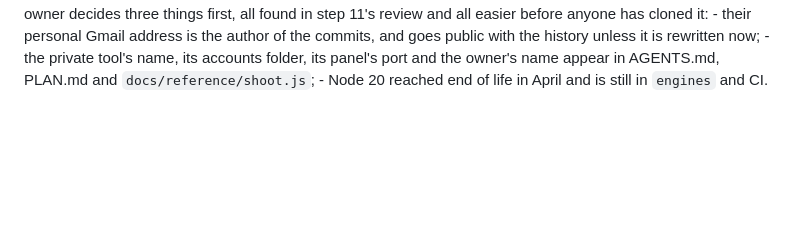
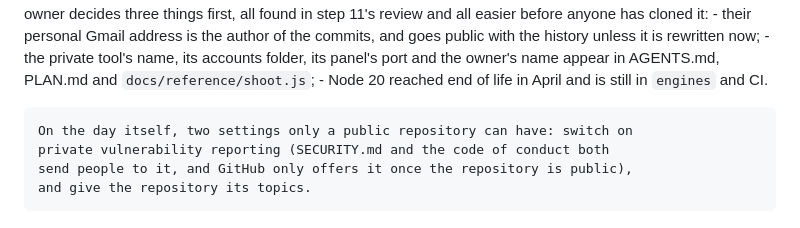
Before and after one commit to airpocket-sh/airpocket, a Markdown page: docs/PLAN.md, the part around the change. GitHub-like rendering; blank space fills up the shorter version.

Commit message:
Two launch-day settings that need a public repository
Private vulnerability reporting is where SECURITY.md and the code of conduct
both send people, and GitHub only offers it on a public repository: asking for
it now answers 404. Topics are the same kind of thing — invisible while the
repository is private. Both belong on step 16's list rather than in someone's
memory.

Co-Authored-By: Claude Opus 5 (1M context) <noreply@anthropic.com>
Claude-Session: https://claude.ai/code/session_016NJaSzoHMQGcf73JR3EBE3

```diff
--- a/docs/PLAN.md
+++ b/docs/PLAN.md
@@ -125,3 +125,8 @@ Prove it, then launch
     - the private tool's name, its accounts folder, its panel's port and the
       owner's name appear in AGENTS.md, PLAN.md and `docs/reference/shoot.js`;
     - Node 20 reached end of life in April and is still in `engines` and CI.
+
+    On the day itself, two settings only a public repository can have: switch on
+    private vulnerability reporting (SECURITY.md and the code of conduct both
+    send people to it, and GitHub only offers it once the repository is public),
+    and give the repository its topics.
```
